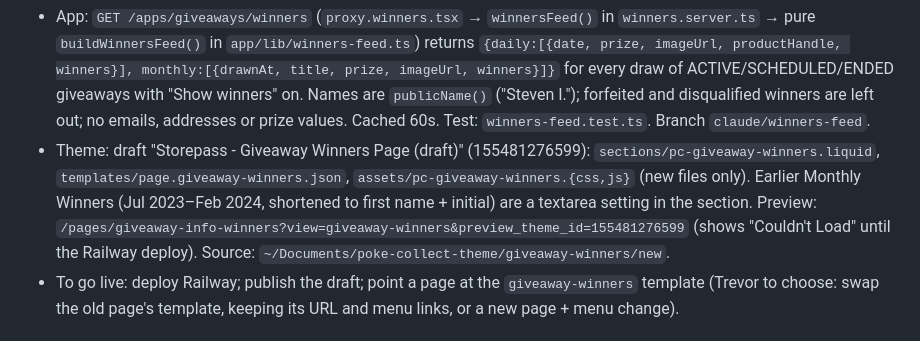
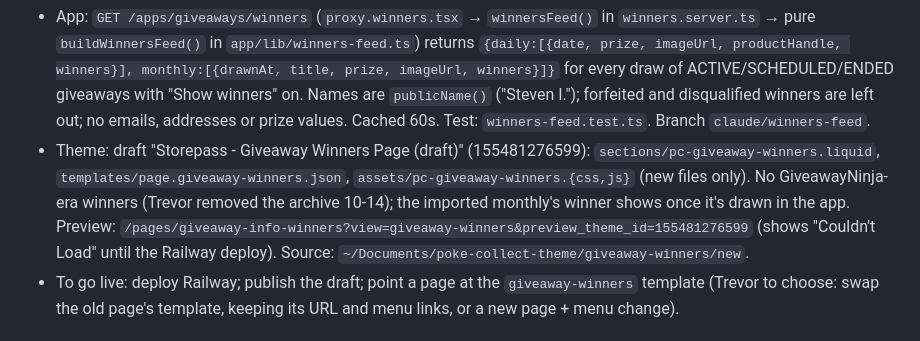
Before and after one commit to trevorpokecollect/poke-collect-giveaways, a Markdown page: docs/CURRENT_STATUS.md, the part around the change. GitHub-like rendering.

Commit message:
Docs: winners page without the earlier-winners archive
Co-Authored-By: Claude Opus 5.5 (1M context) <noreply@anthropic.com>

```diff
--- a/docs/CURRENT_STATUS.md
+++ b/docs/CURRENT_STATUS.md
@@ -153,8 +153,8 @@ Replaces the old "Giveaway Info & Winners" page (/pages/giveaway-info-winners, f
   winners" on. Names are `publicName()` ("Steven I."); forfeited and disqualified winners are left out; no emails,
   addresses or prize values. Cached 60s. Test: `winners-feed.test.ts`. Branch `claude/winners-feed`.
 - Theme: draft "Storepass - Giveaway Winners Page (draft)" (155481276599): `sections/pc-giveaway-winners.liquid`,
-  `templates/page.giveaway-winners.json`, `assets/pc-giveaway-winners.{css,js}` (new files only). Earlier Monthly Winners
-  (Jul 2023–Feb 2024, shortened to first name + initial) are a textarea setting in the section. Preview:
+  `templates/page.giveaway-winners.json`, `assets/pc-giveaway-winners.{css,js}` (new files only). No GiveawayNinja-era
+  winners (Trevor removed the archive 10-14); the imported monthly's winner shows once it's drawn in the app. Preview:
   `/pages/giveaway-info-winners?view=giveaway-winners&preview_theme_id=155481276599` (shows "Couldn't Load" until the
   Railway deploy). Source: `~/Documents/poke-collect-theme/giveaway-winners/new`.
 - To go live: deploy Railway; publish the draft; point a page at the `giveaway-winners` template (Trevor to choose: swap the
```
